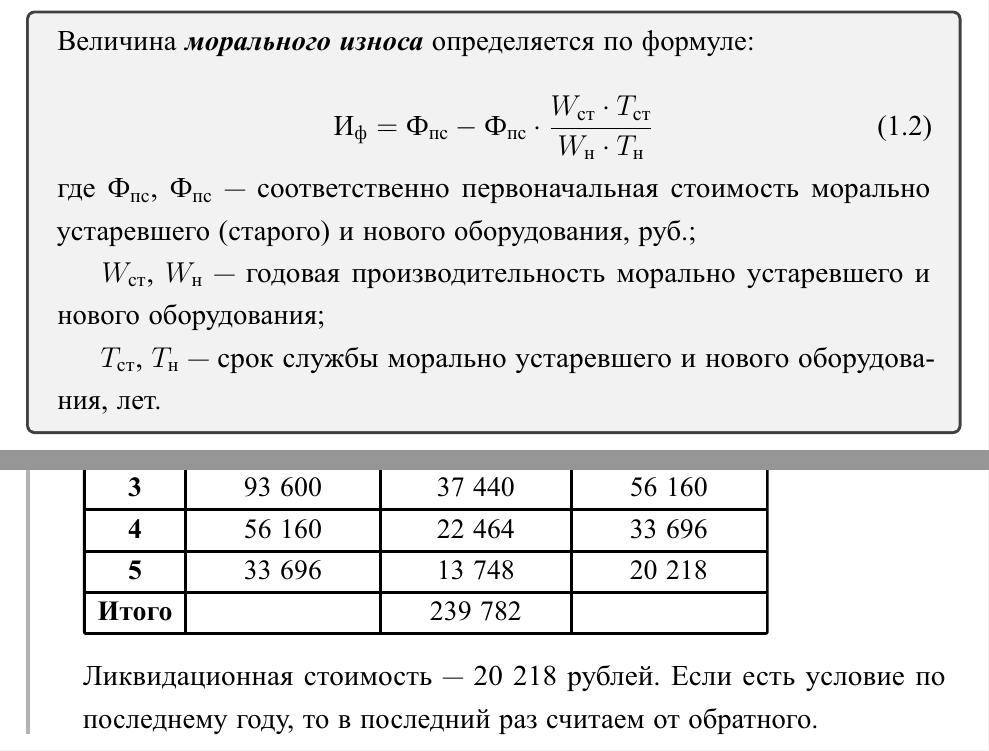
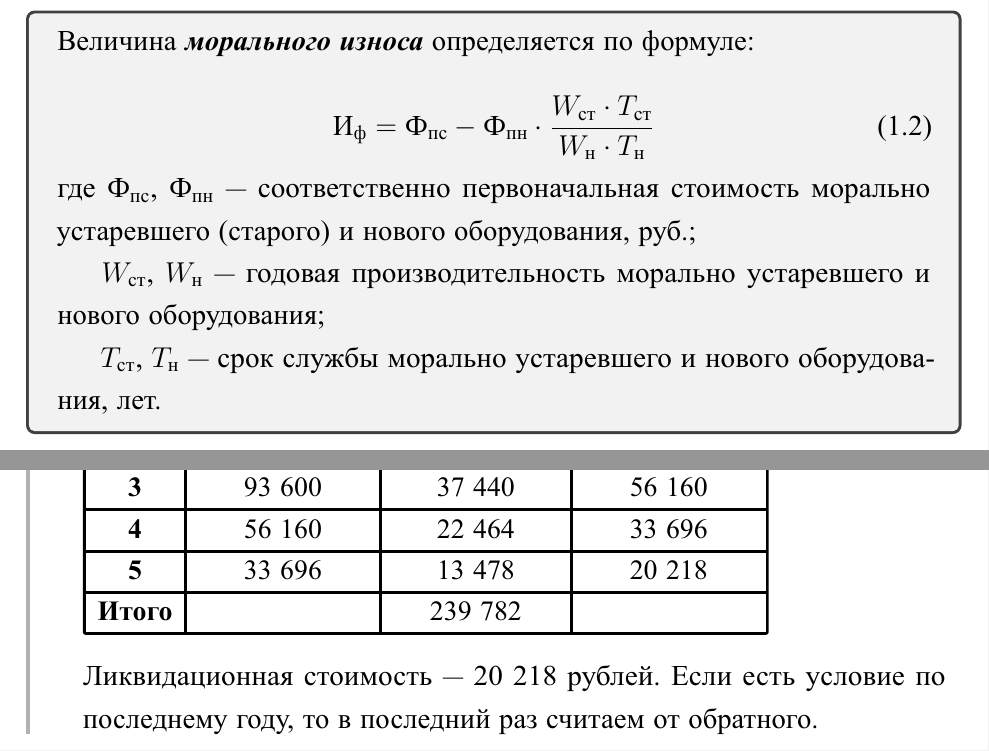
Before and after one commit to MyMiDiII/bmstu, a LaTeX document (sem07/Economics/tex/Economics.tex, which reads sem07/Economics/tex/sem01.tex, sem07/Economics/tex/sem02.tex): two parts of pages 9 and 15 of 19, joined at a grey line, cut so that both start at the same text. The pictures show the PDF file sem07/Economics/Economics.pdf that the author committed with the source.

Commit message:
FIX: misprint

```diff
--- a/sem07/Economics/tex/sem01.tex
+++ b/sem07/Economics/tex/sem01.tex
@@ -387,11 +387,11 @@ Coopyжения
 Величина \bfit{морального износа} определяется по формуле:
 
 \begin{equation}
-    \text{И}_{\text{ф}} = \text{Ф}_{\text{пс}} - \text{Ф}_{\text{пс}} \cdot
+    \text{И}_{\text{ф}} = \text{Ф}_{\text{пс}} - \text{Ф}_{\text{пн}} \cdot
     \frac{W_{\text{ст}} \cdot T_{\text{ст}}}{W_{\text{н}} \cdot T_{\text{н}}}
 \end{equation}
 
-где $\text{Ф}_{\text{пс}}$, $\text{Ф}_{\text{пс}}$ --- соответственно
+где $\text{Ф}_{\text{пс}}$, $\text{Ф}_{\text{пн}}$ --- соответственно
 первоначальная стоимость морально устаревшего (старого) и нового
 оборудования,~руб.;
 
--- a/sem07/Economics/tex/sem02.tex
+++ b/sem07/Economics/tex/sem02.tex
@@ -151,14 +151,16 @@
                    width=0.795\linewidth
     }
     \textbf{Год}
-    & \specialcell{ \textbf{Остаточная} \\ \textbf{стоимость на} \\ \textbf{начало года} \\ \textbf{(руб.)}}
-    & \specialcell{ \textbf{Сумма} \\ \textbf{годовой} \\ \textbf{амортизации} \\ \textbf{(руб.)}}
+    & \specialcell{ \textbf{Остаточная} \\ \textbf{стоимость на} \\
+    \textbf{начало года} \\ \textbf{(руб.)}}
+    & \specialcell{ \textbf{Сумма} \\ \textbf{годовой} \\ \textbf{амортизации}
+    \\ \textbf{(руб.)}}
     & \specialcell{ \textbf{Остаточная} \\ \textbf{стоимость на} \\ \textbf{конец года} \\ \textbf{(руб.)}} \\ \hline
     \textbf{1} & 260 000 & 104 000 & 156 000 \\  \hline
     \textbf{2} & 156 000 & 62 400 & 93 600 \\ \hline
     \textbf{3} & 93 600 & 37 440 & 56 160 \\ \hline
     \textbf{4} & 56 160 & 22 464 & 33 696 \\ \hline
-    \textbf{5} & 33 696 & 13 748 & 20 218 \\ \hline
+    \textbf{5} & 33 696 & 13 478 & 20 218 \\ \hline
     \textbf{Итого} &  & 239 782 & \\
 \end{tctabularx}
 
```
Also changed, not shown: sem07/Economics/tex/Economics.tex (+1 -0 lines), sem07/Economics/Economics.pdf, sem07/Economics/tex/sem02.tex (7 more changed lines).
